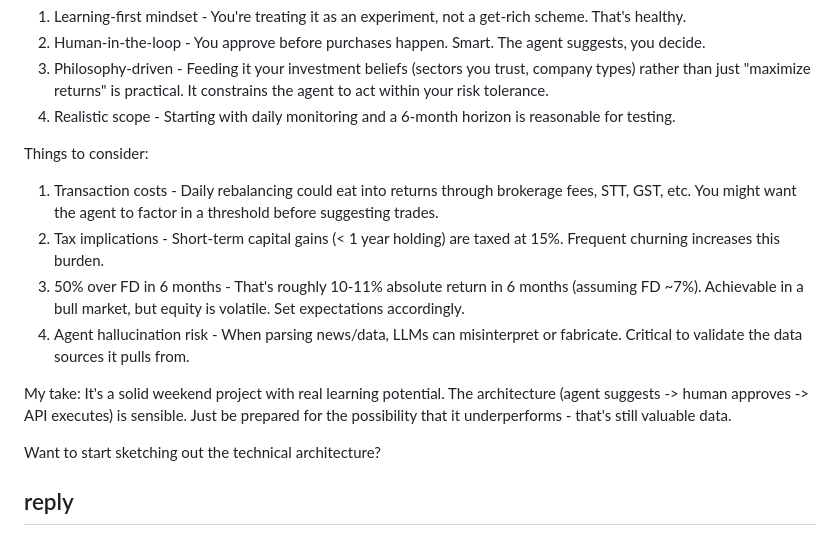
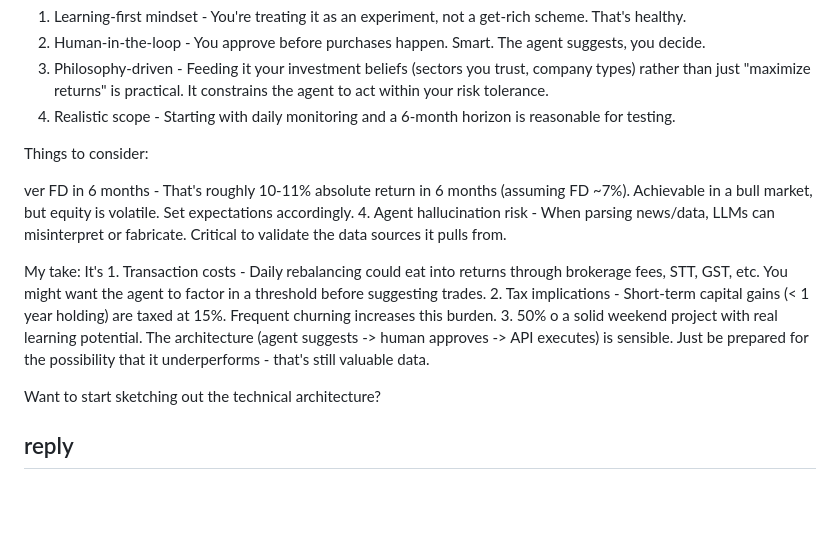
Before and after one commit to TeacherOp/personalfundmanager, a Markdown page: prompting _journey.md, the part around the change. GitHub-like rendering; blank space fills up the shorter version.

```diff
--- a/prompting _journey.md
+++ b/prompting _journey.md
@@ -13,12 +13,12 @@
 
   Things to consider:
 
-  1. Transaction costs - Daily rebalancing could eat into returns through brokerage fees, STT, GST, etc. You might want the agent to factor in a threshold before suggesting trades.
-  2. Tax implications - Short-term capital gains (< 1 year holding) are taxed at 15%. Frequent churning increases this burden.
-  3. 50% over FD in 6 months - That's roughly 10-11% absolute return in 6 months (assuming FD ~7%). Achievable in a bull market, but equity is volatile. Set expectations accordingly.
+ver FD in 6 months - That's roughly 10-11% absolute return in 6 months (assuming FD ~7%). Achievable in a bull market, but equity is volatile. Set expectations accordingly.
   4. Agent hallucination risk - When parsing news/data, LLMs can misinterpret or fabricate. Critical to validate the data sources it pulls from.
 
-  My take: It's a solid weekend project with real learning potential. The architecture (agent suggests -> human approves -> API executes) is sensible. Just be prepared for the possibility that it underperforms - that's still valuable data.
+  My take: It's  1. Transaction costs - Daily rebalancing could eat into returns through brokerage fees, STT, GST, etc. You might want the agent to factor in a threshold before suggesting trades.
+  2. Tax implications - Short-term capital gains (< 1 year holding) are taxed at 15%. Frequent churning increases this burden.
+  3. 50% o a solid weekend project with real learning potential. The architecture (agent suggests -> human approves -> API executes) is sensible. Just be prepared for the possibility that it underperforms - that's still valuable data.
 
   Want to start sketching out the technical architecture?
 
```
Also changed, not shown: Readme.md (+4 -4 lines).
